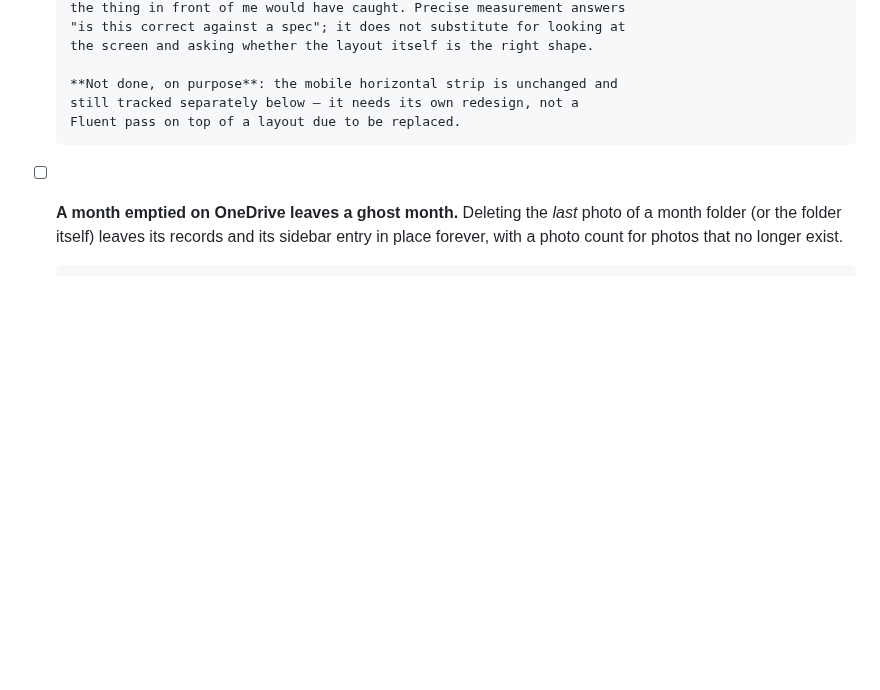
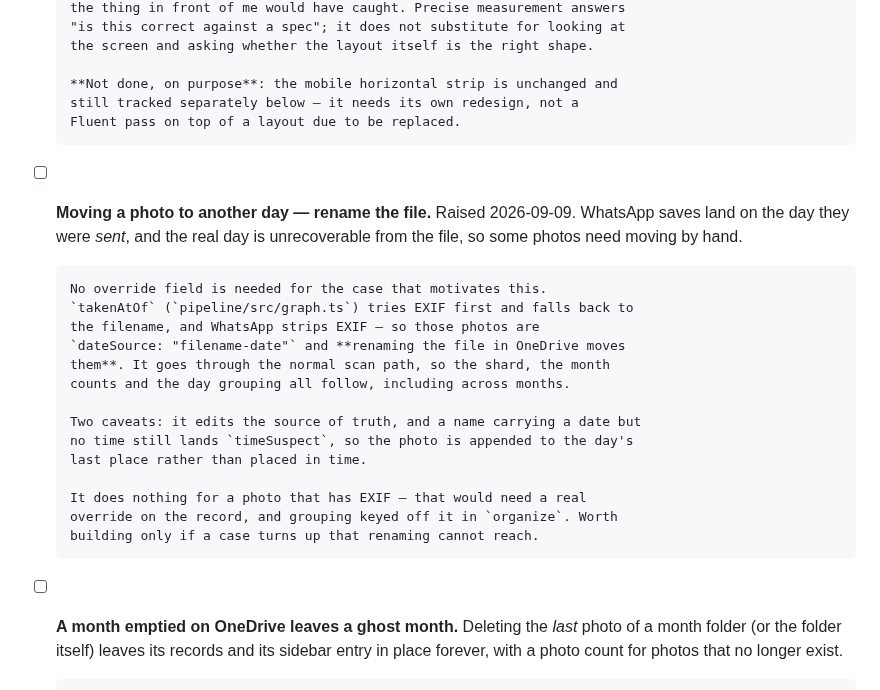
Before and after one commit to smallg0at/travel-archive, a Markdown page: TODO.md, the part around the change. GitHub-like rendering; blank space fills up the shorter version.

Commit message:
Log renaming the file as the way to move a photo to another day
WhatsApp strips EXIF, so those photos take their date from the filename
and a rename moves them through the normal scan path — no override field,
no schema change, and the shard and month counts follow. Noted what it
does not cover: a photo that has EXIF, where the filename is never
consulted.

Co-Authored-By: Claude Opus 5 <noreply@anthropic.com>

```diff
--- a/TODO.md
+++ b/TODO.md
@@ -60,6 +60,25 @@ working practice this list was built with.
       **Not done, on purpose**: the mobile horizontal strip is unchanged and
       still tracked separately below — it needs its own redesign, not a
       Fluent pass on top of a layout due to be replaced.
+
+- [ ] **Moving a photo to another day — rename the file.** Raised 2026-09-09.
+      WhatsApp saves land on the day they were *sent*, and the real day is
+      unrecoverable from the file, so some photos need moving by hand.
+
+      No override field is needed for the case that motivates this.
+      `takenAtOf` (`pipeline/src/graph.ts`) tries EXIF first and falls back to
+      the filename, and WhatsApp strips EXIF — so those photos are
+      `dateSource: "filename-date"` and **renaming the file in OneDrive moves
+      them**. It goes through the normal scan path, so the shard, the month
+      counts and the day grouping all follow, including across months.
+
+      Two caveats: it edits the source of truth, and a name carrying a date but
+      no time still lands `timeSuspect`, so the photo is appended to the day's
+      last place rather than placed in time.
+
+      It does nothing for a photo that has EXIF — that would need a real
+      override on the record, and grouping keyed off it in `organize`. Worth
+      building only if a case turns up that renaming cannot reach.
 
 - [ ] **A month emptied on OneDrive leaves a ghost month.** Deleting the *last*
       photo of a month folder (or the folder itself) leaves its records and its
```
